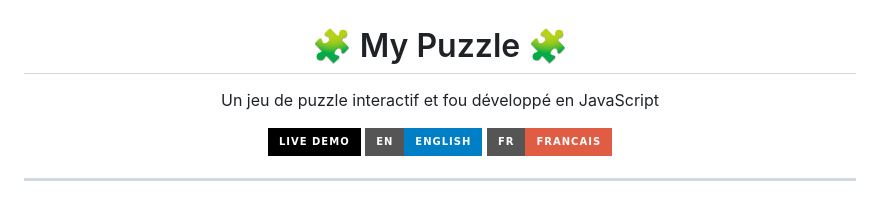
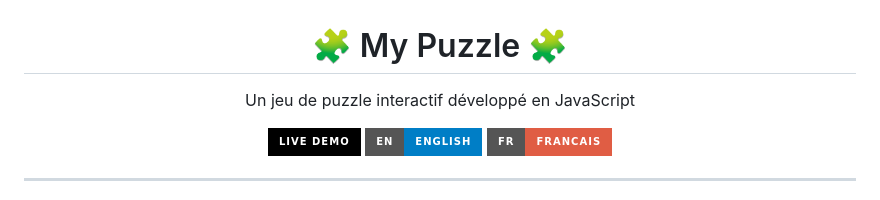
Before and after one commit to QALLOUJ/My_Puzzle, a Markdown page: README.md, the part around the change. GitHub-like rendering; badges without logos.

```diff
--- a/README.md
+++ b/README.md
@@ -1,7 +1,7 @@
 <h1 align="center">🧩 My Puzzle 🧩</h1>
 
 <p align="center">
-  Un jeu de puzzle interactif et fou développé en JavaScript
+  Un jeu de puzzle interactif développé en JavaScript
 </p>
 
 <p align="center">
```
